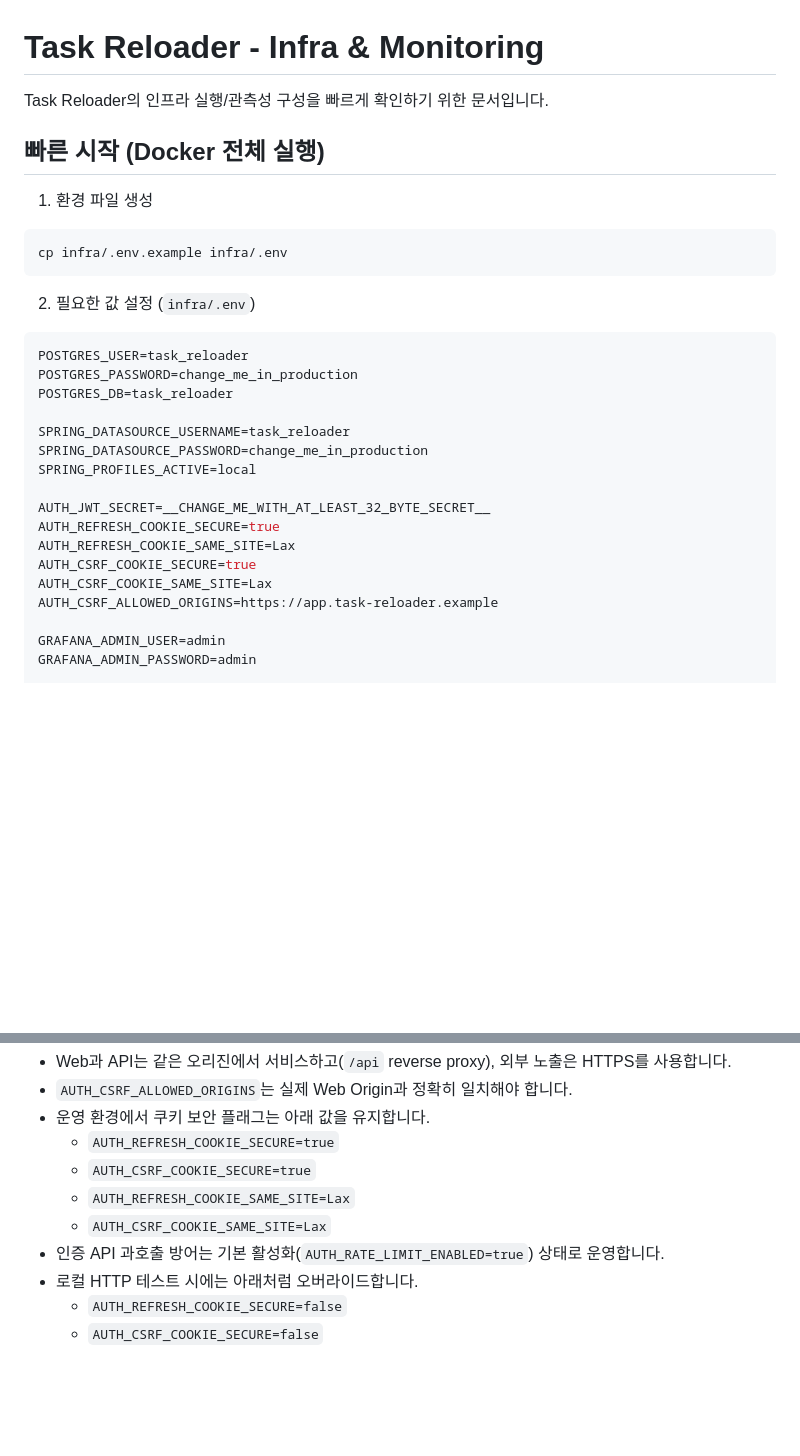
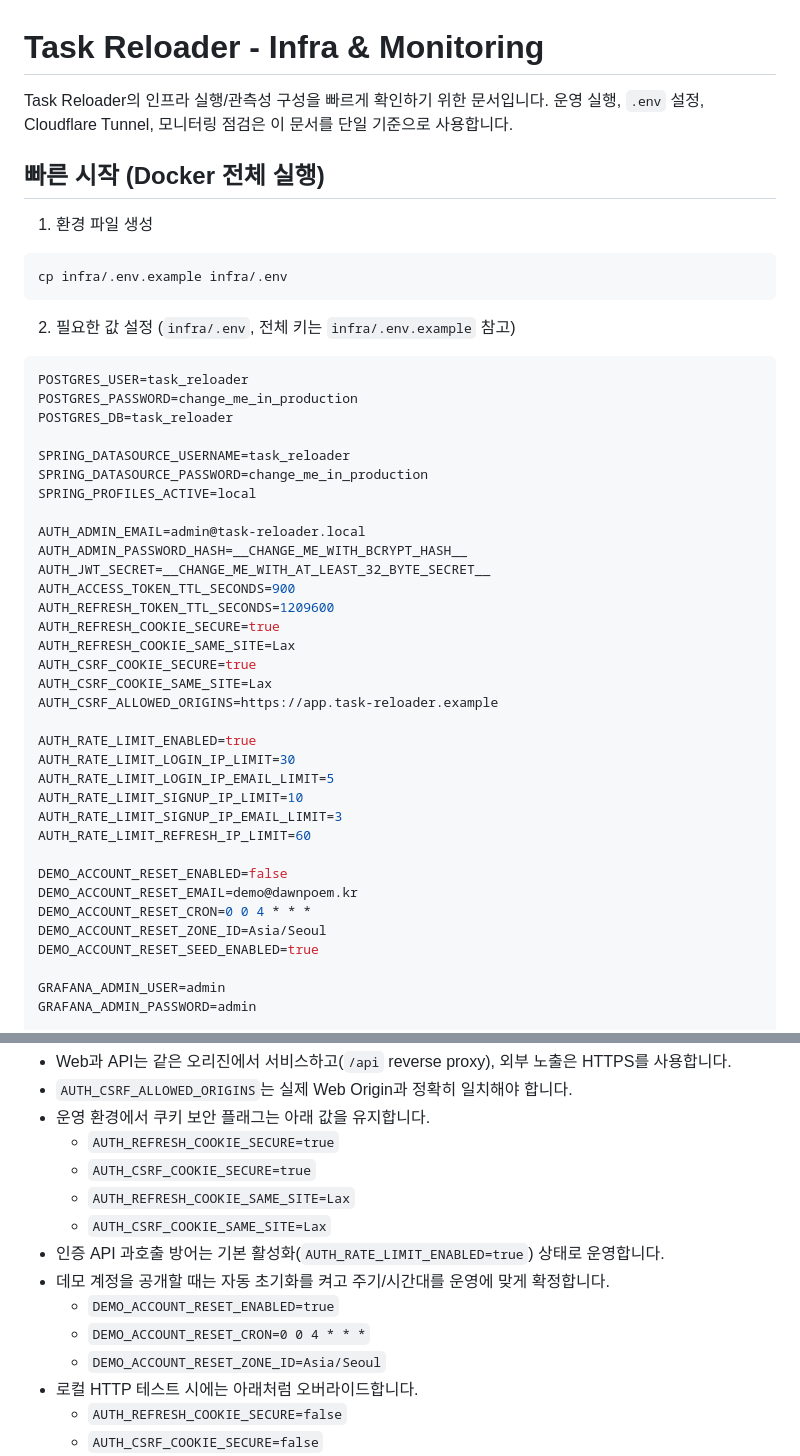
Before and after one commit to dawnpoems/task-reloader, a Markdown page: infra/README.md, 2 parts joined by grey strips. Rendered like a GitHub page; blank space fills up the shorter version.

````diff
--- a/infra/README.md
+++ b/infra/README.md
@@ -1,6 +1,7 @@
 # Task Reloader - Infra & Monitoring
 
 Task Reloader의 인프라 실행/관측성 구성을 빠르게 확인하기 위한 문서입니다.
+운영 실행, `.env` 설정, Cloudflare Tunnel, 모니터링 점검은 이 문서를 단일 기준으로 사용합니다.
 
 ## 빠른 시작 (Docker 전체 실행)
 
@@ -10,7 +11,7 @@ Task Reloader의 인프라 실행/관측성 구성을 빠르게 확인하기 위
 cp infra/.env.example infra/.env
 ```
 
-2. 필요한 값 설정 (`infra/.env`)
+2. 필요한 값 설정 (`infra/.env`, 전체 키는 `infra/.env.example` 참고)
 
 ```env
 POSTGRES_USER=task_reloader
@@ -21,12 +22,29 @@ SPRING_DATASOURCE_USERNAME=task_reloader
 SPRING_DATASOURCE_PASSWORD=change_me_in_production
 SPRING_PROFILES_ACTIVE=local
 
+AUTH_ADMIN_EMAIL=admin@task-reloader.local
+AUTH_ADMIN_PASSWORD_HASH=__CHANGE_ME_WITH_BCRYPT_HASH__
 AUTH_JWT_SECRET=__CHANGE_ME_WITH_AT_LEAST_32_BYTE_SECRET__
+AUTH_ACCESS_TOKEN_TTL_SECONDS=900
+AUTH_REFRESH_TOKEN_TTL_SECONDS=1209600
 AUTH_REFRESH_COOKIE_SECURE=true
 AUTH_REFRESH_COOKIE_SAME_SITE=Lax
 AUTH_CSRF_COOKIE_SECURE=true
 AUTH_CSRF_COOKIE_SAME_SITE=Lax
 AUTH_CSRF_ALLOWED_ORIGINS=https://app.task-reloader.example
+
+AUTH_RATE_LIMIT_ENABLED=true
+AUTH_RATE_LIMIT_LOGIN_IP_LIMIT=30
+AUTH_RATE_LIMIT_LOGIN_IP_EMAIL_LIMIT=5
+AUTH_RATE_LIMIT_SIGNUP_IP_LIMIT=10
+AUTH_RATE_LIMIT_SIGNUP_IP_EMAIL_LIMIT=3
+AUTH_RATE_LIMIT_REFRESH_IP_LIMIT=60
+
+DEMO_ACCOUNT_RESET_ENABLED=false
+DEMO_ACCOUNT_RESET_EMAIL=demo@dawnpoem.kr
+DEMO_ACCOUNT_RESET_CRON=0 0 4 * * *
+DEMO_ACCOUNT_RESET_ZONE_ID=Asia/Seoul
+DEMO_ACCOUNT_RESET_SEED_ENABLED=true
 
 GRAFANA_ADMIN_USER=admin
 GRAFANA_ADMIN_PASSWORD=admin
@@ -84,6 +102,10 @@ docker compose logs -f cloudflared
   - `AUTH_REFRESH_COOKIE_SAME_SITE=Lax`
   - `AUTH_CSRF_COOKIE_SAME_SITE=Lax`
 - 인증 API 과호출 방어는 기본 활성화(`AUTH_RATE_LIMIT_ENABLED=true`) 상태로 운영합니다.
+- 데모 계정을 공개할 때는 자동 초기화를 켜고 주기/시간대를 운영에 맞게 확정합니다.
+  - `DEMO_ACCOUNT_RESET_ENABLED=true`
+  - `DEMO_ACCOUNT_RESET_CRON=0 0 4 * * *`
+  - `DEMO_ACCOUNT_RESET_ZONE_ID=Asia/Seoul`
 - 로컬 HTTP 테스트 시에는 아래처럼 오버라이드합니다.
   - `AUTH_REFRESH_COOKIE_SECURE=false`
   - `AUTH_CSRF_COOKIE_SECURE=false`
````
Also changed, not shown: README.md (+7 -88 lines).
